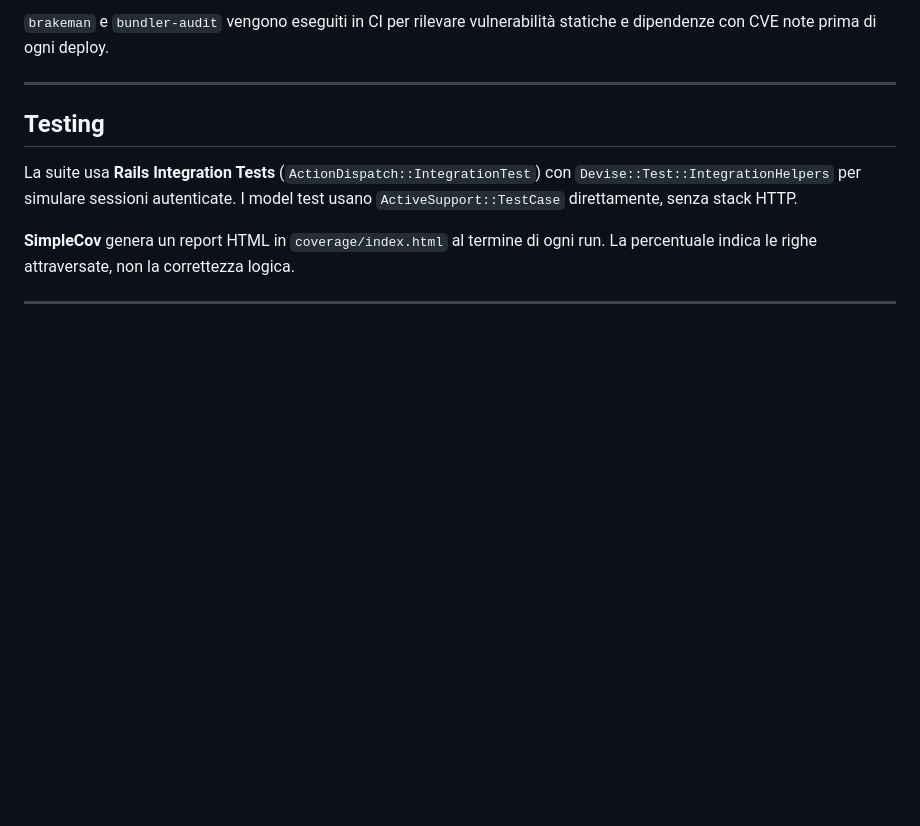
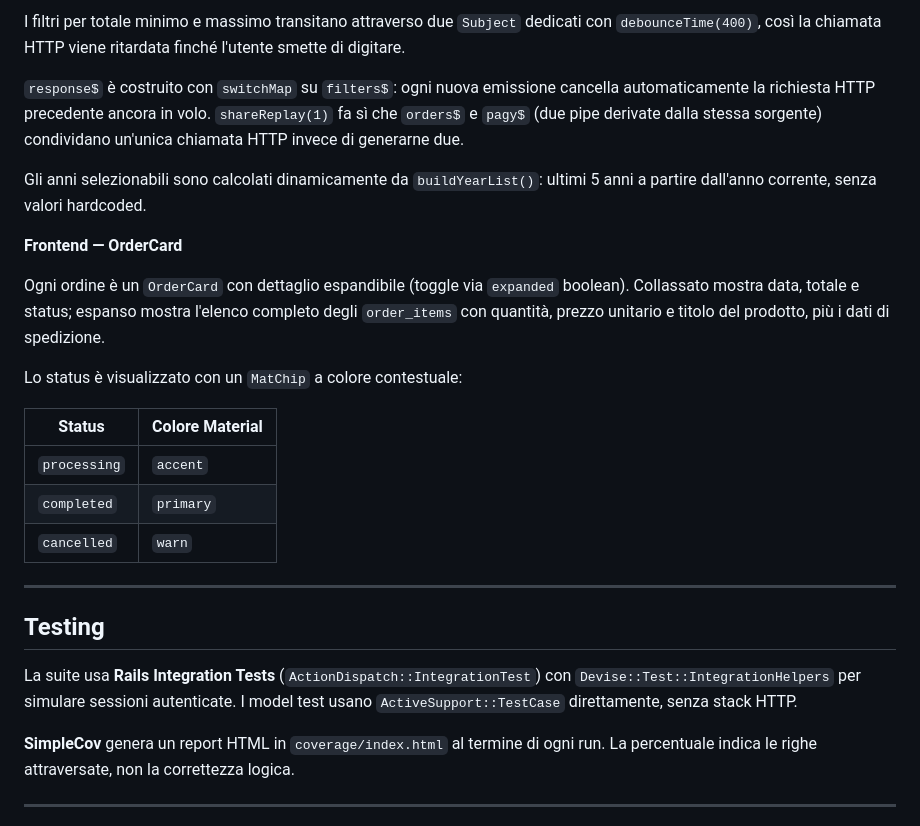
Before and after one commit to TosiMatteo/Shop, a Markdown page: README.md, the part around one of its changes. Rendered like a GitHub page; folded sections open; blank space fills up the shorter version.

```diff
--- a/README.md
+++ b/README.md
@@ -306,5 +333,21 @@ Le immagini vengono caricate tramite Active Storage con `has_one_attached :thumb
 
-`brakeman` e `bundler-audit` vengono eseguiti in CI per rilevare vulnerabilità statiche e dipendenze con CVE note prima di ogni deploy.
+I filtri per totale minimo e massimo transitano attraverso due `Subject` dedicati con `debounceTime(400)`, così la chiamata HTTP viene ritardata finché l'utente smette di digitare.
+
+`response$` è costruito con `switchMap` su `filters$`: ogni nuova emissione cancella automaticamente la richiesta HTTP precedente ancora in volo. `shareReplay(1)` fa sì che `orders$` e `pagy$` (due pipe derivate dalla stessa sorgente) condividano un'unica chiamata HTTP invece di generarne due.
+
+Gli anni selezionabili sono calcolati dinamicamente da `buildYearList()`: ultimi 5 anni a partire dall'anno corrente, senza valori hardcoded.
+
+**Frontend — OrderCard**
+
+Ogni ordine è un `OrderCard` con dettaglio espandibile (toggle via `expanded` boolean). Collassato mostra data, totale e status; espanso mostra l'elenco completo degli `order_items` con quantità, prezzo unitario e titolo del prodotto, più i dati di spedizione.
+
+Lo status è visualizzato con un `MatChip` a colore contestuale:
+
+| Status | Colore Material |
+|---|---|
+| `processing` | `accent` |
+| `completed` | `primary` |
+| `cancelled` | `warn` |
 
 </details>
 
```
Also changed, not shown: other parts of README.md (+45 -18 lines).
